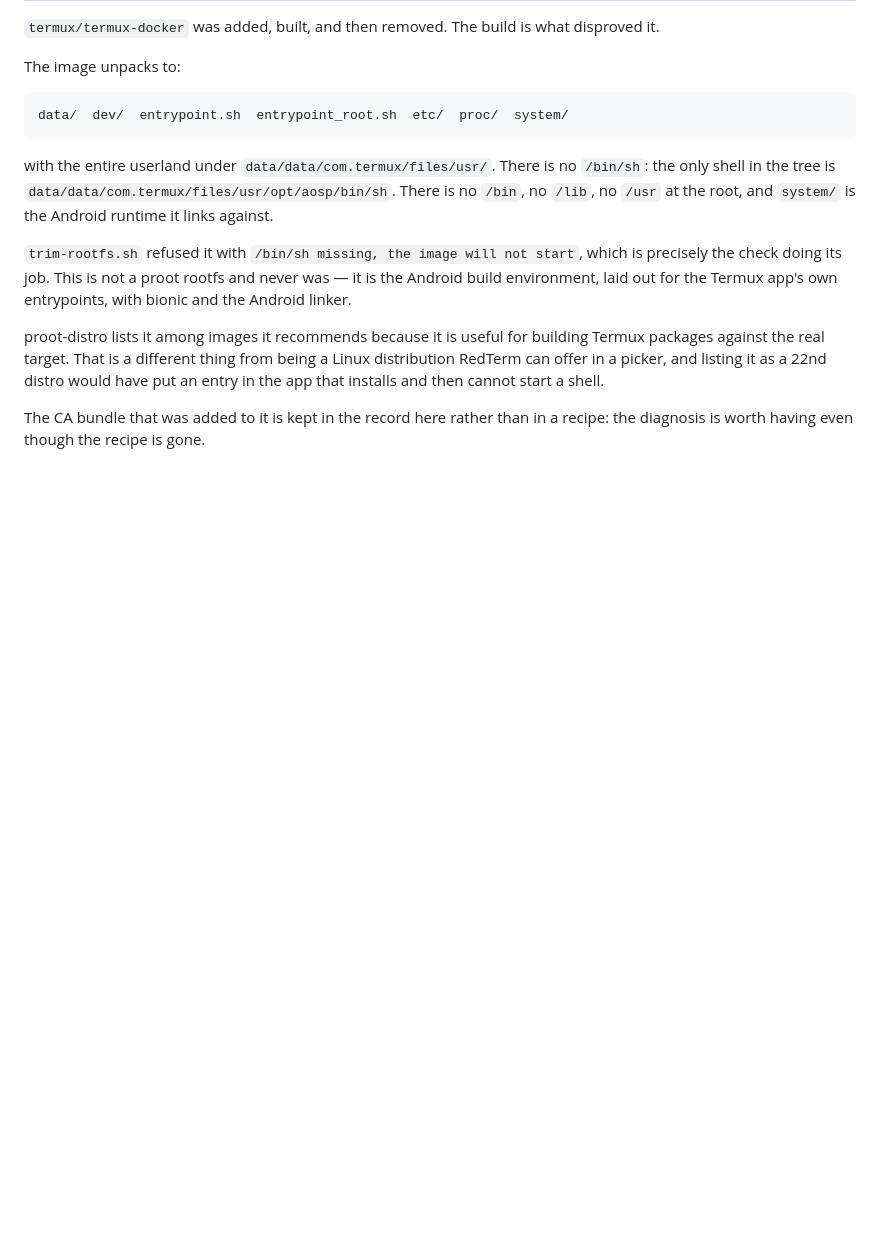
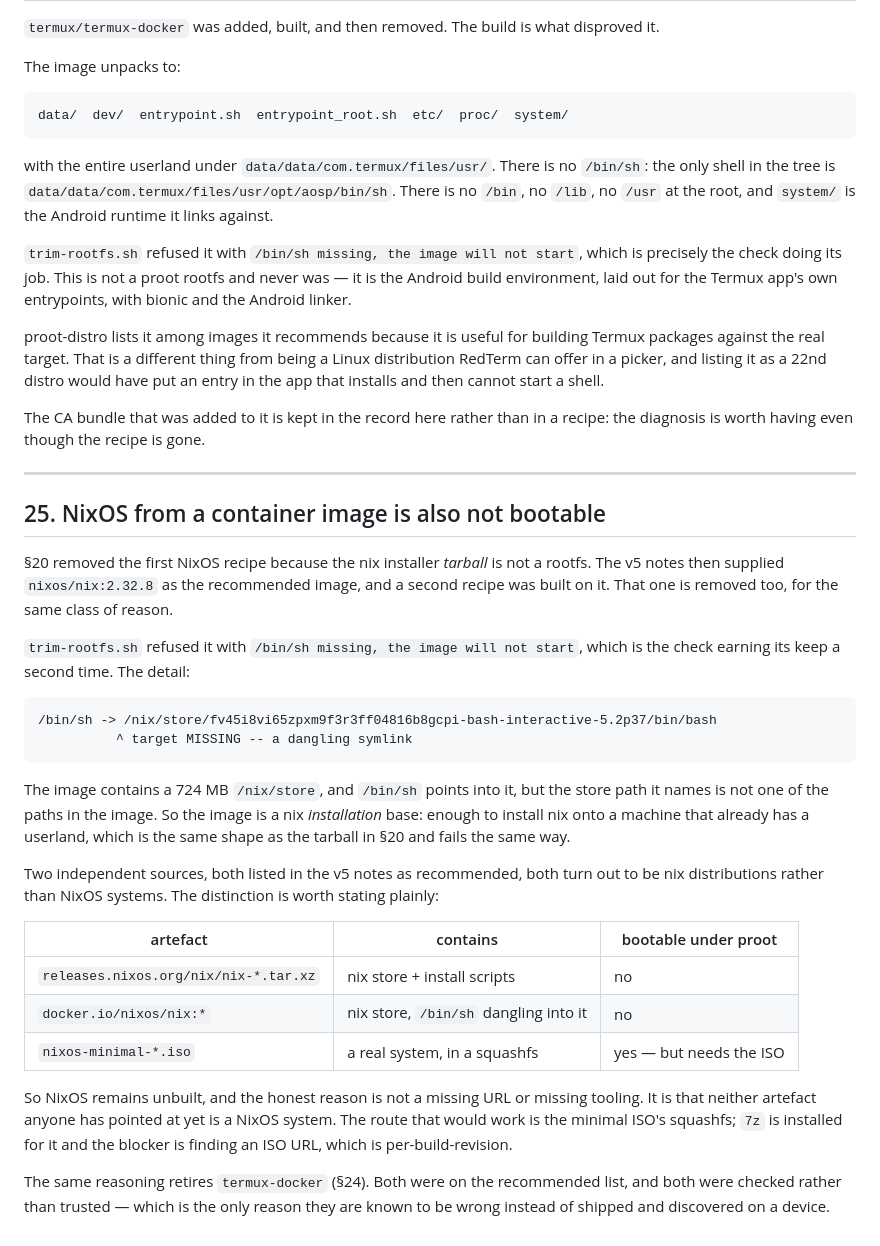
Before and after one commit to GlobalTechInfo/RedTerm, a Markdown page: findings.md, the part around the change. Rendered like a GitHub page; blank space fills up the shorter version.

Commit message:
findings.md: nixos/nix is a nix installer base, /bin/sh dangles into an absent store path

````diff
--- a/findings.md
+++ b/findings.md
@@ -1164,3 +1164,42 @@ app that installs and then cannot start a shell.
 
 The CA bundle that was added to it is kept in the record here rather than in a recipe: the
 diagnosis is worth having even though the recipe is gone.
+
+---
+
+## 25. NixOS from a container image is also not bootable
+
+§20 removed the first NixOS recipe because the nix installer *tarball* is not a rootfs.
+The v5 notes then supplied `nixos/nix:2.32.8` as the recommended image, and a second recipe
+was built on it. That one is removed too, for the same class of reason.
+
+`trim-rootfs.sh` refused it with `/bin/sh missing, the image will not start`, which is the
+check earning its keep a second time. The detail:
+
+```
+/bin/sh -> /nix/store/fv45i8vi65zpxm9f3r3ff04816b8gcpi-bash-interactive-5.2p37/bin/bash
+          ^ target MISSING -- a dangling symlink
+```
+
+The image contains a 724 MB `/nix/store`, and `/bin/sh` points into it, but the store path
+it names is not one of the paths in the image. So the image is a nix *installation* base:
+enough to install nix onto a machine that already has a userland, which is the same shape as
+the tarball in §20 and fails the same way.
+
+Two independent sources, both listed in the v5 notes as recommended, both turn out to be nix
+distributions rather than NixOS systems. The distinction is worth stating plainly:
+
+| artefact | contains | bootable under proot |
+|---|---|---|
+| `releases.nixos.org/nix/nix-*.tar.xz` | nix store + install scripts | no |
+| `docker.io/nixos/nix:*` | nix store, `/bin/sh` dangling into it | no |
+| `nixos-minimal-*.iso` | a real system, in a squashfs | yes — but needs the ISO |
+
+So NixOS remains unbuilt, and the honest reason is not a missing URL or missing tooling. It
+is that neither artefact anyone has pointed at yet is a NixOS system. The route that would
+work is the minimal ISO's squashfs; `7z` is installed for it and the blocker is finding an
+ISO URL, which is per-build-revision.
+
+The same reasoning retires `termux-docker` (§24). Both were on the recommended list, and
+both were checked rather than trusted — which is the only reason they are known to be wrong
+instead of shipped and discovered on a device.
````
